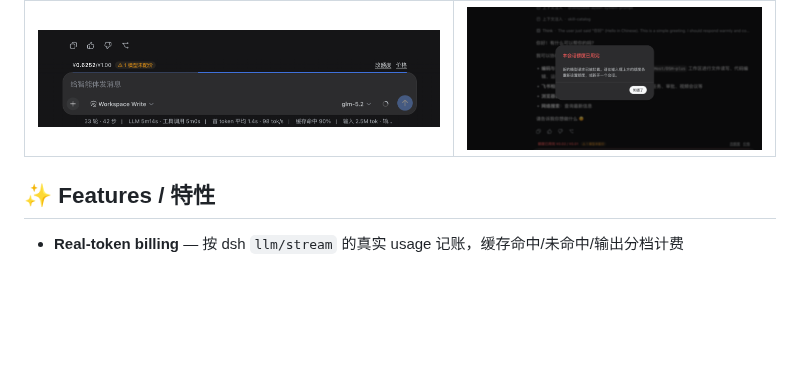
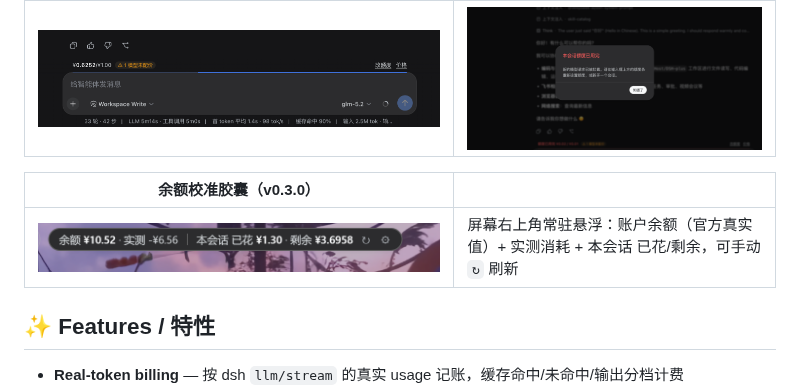
Before and after one commit to Lstalu/dsh-quota-meter-plus, a Markdown page: README.md, the part around the change. Rendered like a GitHub page; pictures changed too: assets/balance-capsule.png (added); blank space fills up the shorter version.

Commit message:
docs: add balance capsule screenshot (v0.3.0 feature)

```diff
--- a/README.md
+++ b/README.md
@@ -13,6 +13,10 @@
 | 未配价模型提示 | 限额弹窗 |
 |---|---|
 | ![Unpriced model](./assets/unpriced-model.png) | ![Quota exhausted](./assets/quota-exhausted.png) |
+
+| 余额校准胶囊（v0.3.0） | |
+|---|---|
+| ![Balance capsule](./assets/balance-capsule.png) | 屏幕右上角常驻悬浮：账户余额（官方真实值）+ 实测消耗 + 本会话 已花/剩余，可手动 `↻` 刷新 |
 
 ## ✨ Features / 特性
 
```
